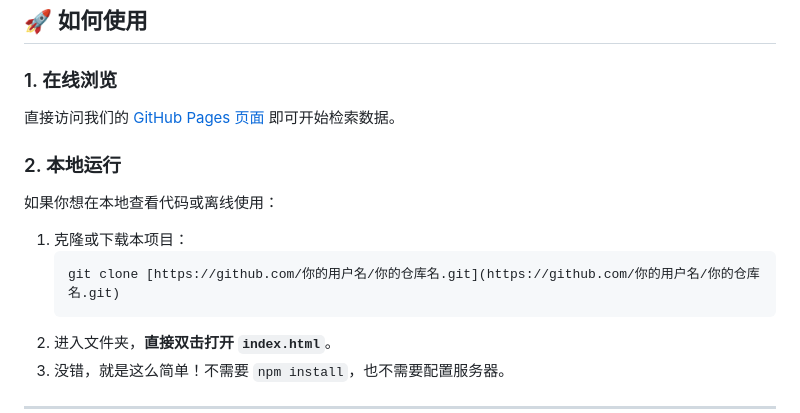
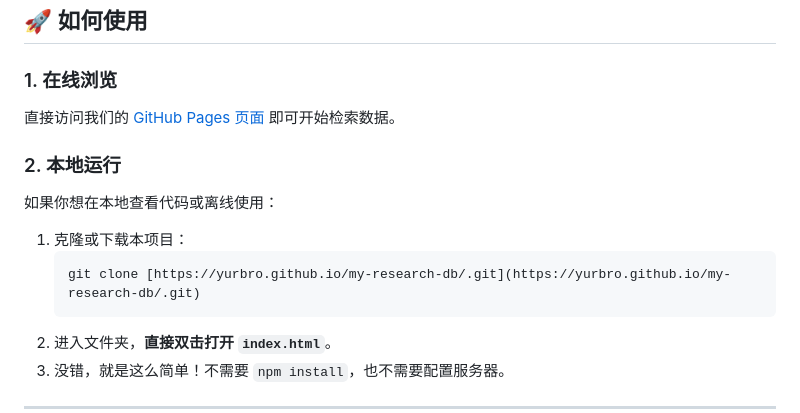
Before and after one commit to yurbro/my-research-db, a Markdown page: README.md, the part around one of its changes. GitHub-like rendering.

Commit message:
Update GitHub Pages link and clone URL in README

````diff
--- a/README.md
+++ b/README.md
@@ -30,7 +30,7 @@
 
 1.  克隆或下载本项目：
     ```bash
-    git clone [https://github.com/你的用户名/你的仓库名.git](https://github.com/你的用户名/你的仓库名.git)
+    git clone [https://yurbro.github.io/my-research-db/.git](https://yurbro.github.io/my-research-db/.git)
     ```
 2.  进入文件夹，**直接双击打开 `index.html`**。
 3.  没错，就是这么简单！不需要 `npm install`，也不需要配置服务器。
````
Also changed, not shown: other parts of README.md (+1 -1 lines).
